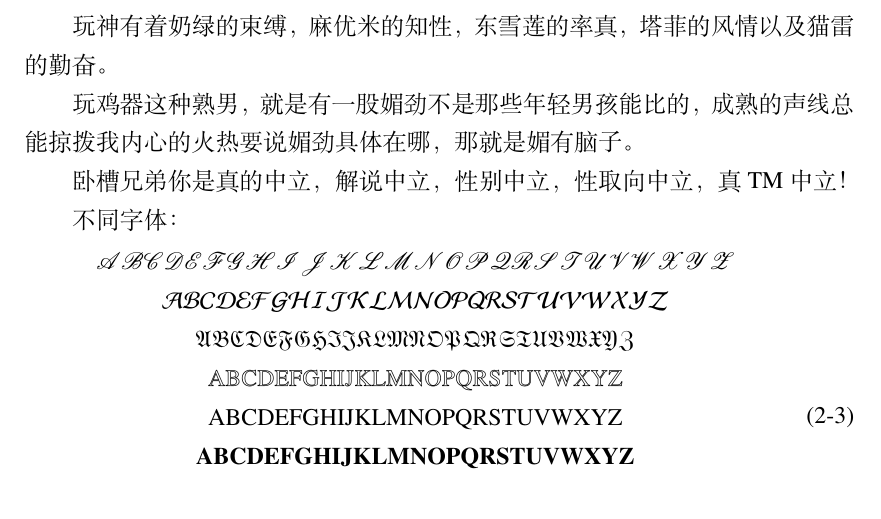
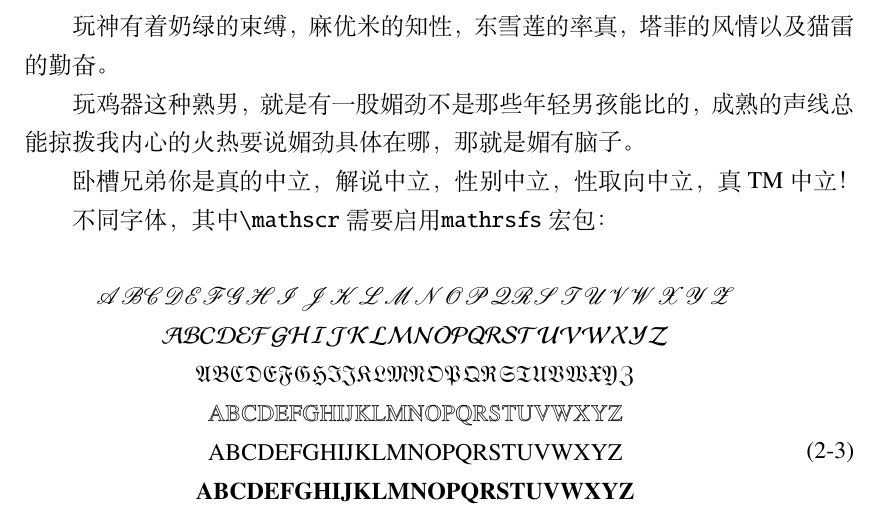
Before and after one commit to marvel084/latex-2023thesis, a LaTeX thesis (tjumain.tex, which reads body/two.tex): part of page 9 of 12, cut so that both start at the same text. Compiled offline with XeLaTeX.

```diff
--- a/body/two.tex
+++ b/body/two.tex
@@ -122,7 +122,8 @@
 
 卧槽兄弟你是真的中立，解说中立，性别中立，性取向中立，真TM中立！
 
-不同字体：
+不同字体，其中\verb|\mathscr|需要启用\verb|mathrsfs|宏包：
+
 \begin{equation}
 \label{hello}
     \begin{array}{c}
```
Also changed, not shown: tjumain.pdf.
